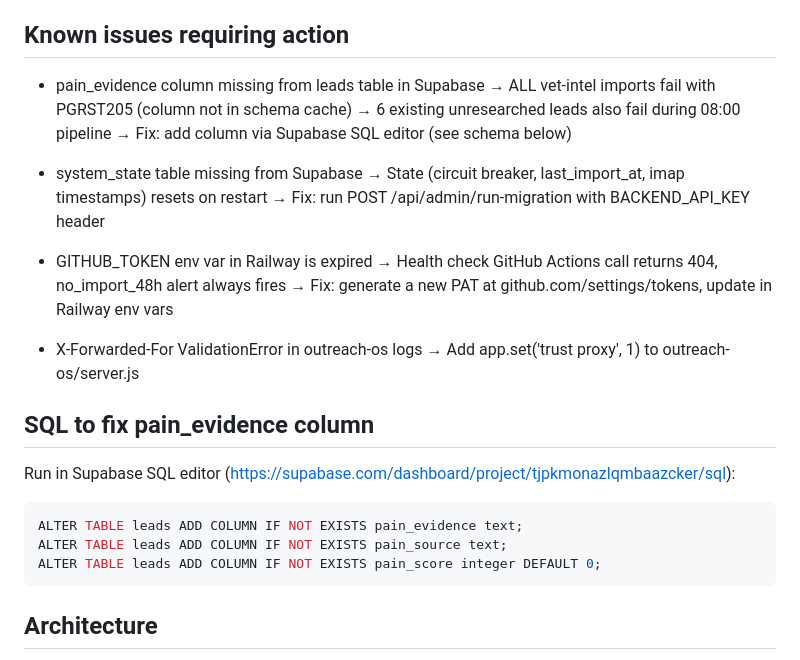
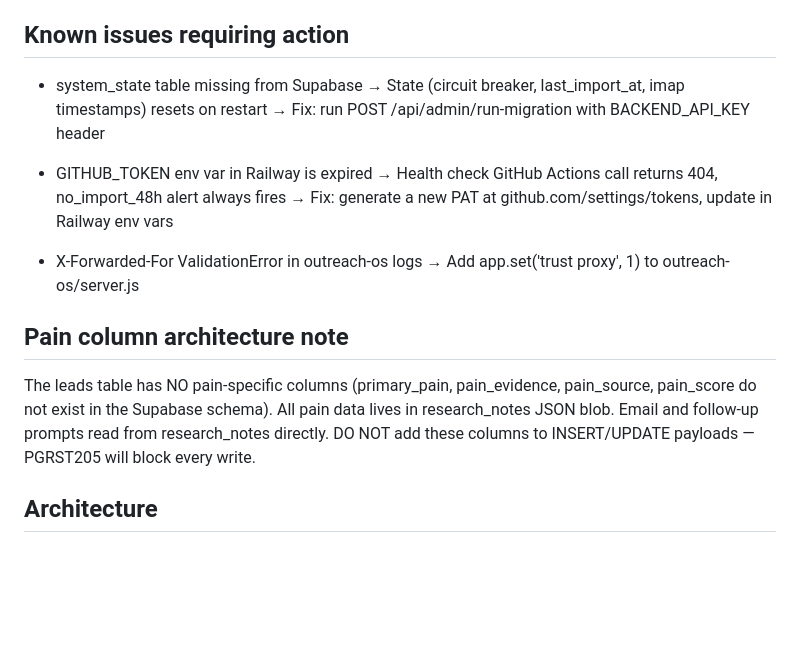
Before and after one commit to CoutureValeria/cas-outreach-os, a Markdown page: CONTEXT.md, the part around the change. Drawn GitHub-style; blank space fills up the shorter version.

Commit message:
docs: update CONTEXT.md — import fixed, pain column architecture documented
Co-Authored-By: Claude Sonnet 4.6 <noreply@anthropic.com>

````diff
--- a/CONTEXT.md
+++ b/CONTEXT.md
@@ -24,11 +24,6 @@
 
 ## Known issues requiring action
 
-- pain_evidence column missing from leads table in Supabase
-  → ALL vet-intel imports fail with PGRST205 (column not in schema cache)
-  → 6 existing unresearched leads also fail during 08:00 pipeline
-  → Fix: add column via Supabase SQL editor (see schema below)
-
 - system_state table missing from Supabase
   → State (circuit breaker, last_import_at, imap timestamps) resets on restart
   → Fix: run POST /api/admin/run-migration with BACKEND_API_KEY header
@@ -40,15 +35,12 @@
 - X-Forwarded-For ValidationError in outreach-os logs
   → Add app.set('trust proxy', 1) to outreach-os/server.js
 
-## SQL to fix pain_evidence column
+## Pain column architecture note
 
-Run in Supabase SQL editor (https://supabase.com/dashboard/project/tjpkmonazlqmbaazcker/sql):
-
-```sql
-ALTER TABLE leads ADD COLUMN IF NOT EXISTS pain_evidence text;
-ALTER TABLE leads ADD COLUMN IF NOT EXISTS pain_source text;
-ALTER TABLE leads ADD COLUMN IF NOT EXISTS pain_score integer DEFAULT 0;
-```
+The leads table has NO pain-specific columns (primary_pain, pain_evidence, pain_source,
+pain_score do not exist in the Supabase schema). All pain data lives in research_notes
+JSON blob. Email and follow-up prompts read from research_notes directly. DO NOT add
+these columns to INSERT/UPDATE payloads — PGRST205 will block every write.
 
 ## Architecture
 
````
